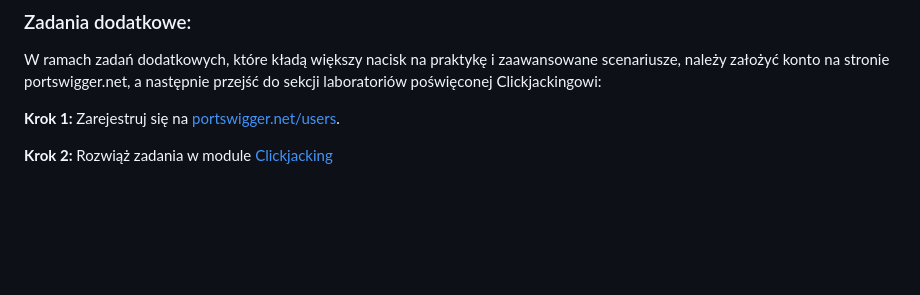
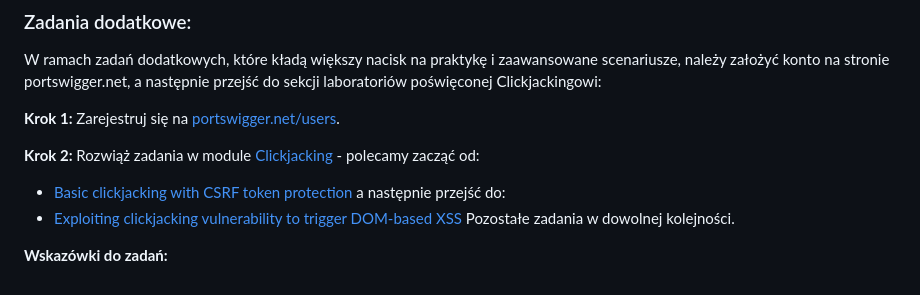
Before and after one commit to k-surma/BAIM-Clickjacking, a Markdown page: README.md, the part around the change. GitHub-like rendering; blank space fills up the shorter version.

Commit message:
Update Clickjacking task instructions in README
Added recommendations for Clickjacking lab tasks.

```diff
--- a/README.md
+++ b/README.md
@@ -237,4 +237,10 @@ W ramach zadań dodatkowych, które kładą większy nacisk na praktykę i zaawa
 
 **Krok 1:** Zarejestruj się na [portswigger.net/users](https://portswigger.net/users).
 
-**Krok 2:** Rozwiąż zadania w module [Clickjacking](https://portswigger.net/web-security/all-labs#clickjacking)
+**Krok 2:** Rozwiąż zadania w module [Clickjacking](https://portswigger.net/web-security/all-labs#clickjacking) - polecamy zacząć od:
+- [Basic clickjacking with CSRF token protection](https://portswigger.net/web-security/clickjacking/lab-basic-csrf-protected)
+a następnie przejść do:
+- [Exploiting clickjacking vulnerability to trigger DOM-based XSS](https://portswigger.net/web-security/clickjacking/lab-exploiting-to-trigger-dom-based-xss)
+Pozostałe zadania w dowolnej kolejności.
+
+**Wskazówki do zadań:**
```
